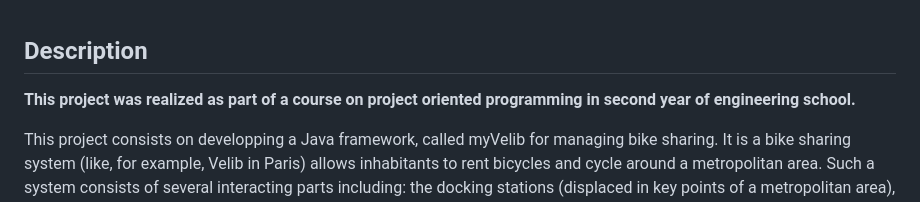
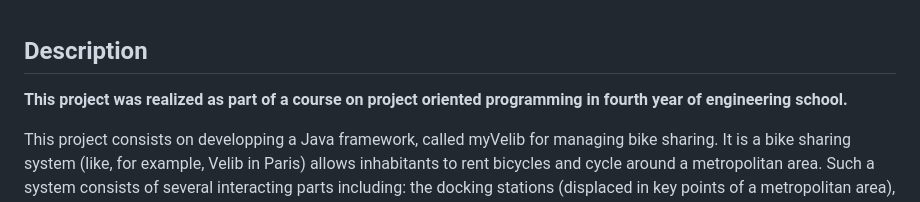
Before and after one commit to Selena-JM/VelibLikeSystem_Java_en, a Markdown page: README.md, the part around the change. GitHub-like rendering.

```diff
--- a/README.md
+++ b/README.md
@@ -1,6 +1,6 @@
 ## Description
 
-**This project was realized as part of a course on project oriented programming in second year of engineering school.**
+**This project was realized as part of a course on project oriented programming in fourth year of engineering school.**
 
 This project consists on developping a Java framework, called myVelib for managing bike sharing.
 It is a bike sharing system (like, for example, Velib in Paris) allows inhabitants to rent bicycles
```
